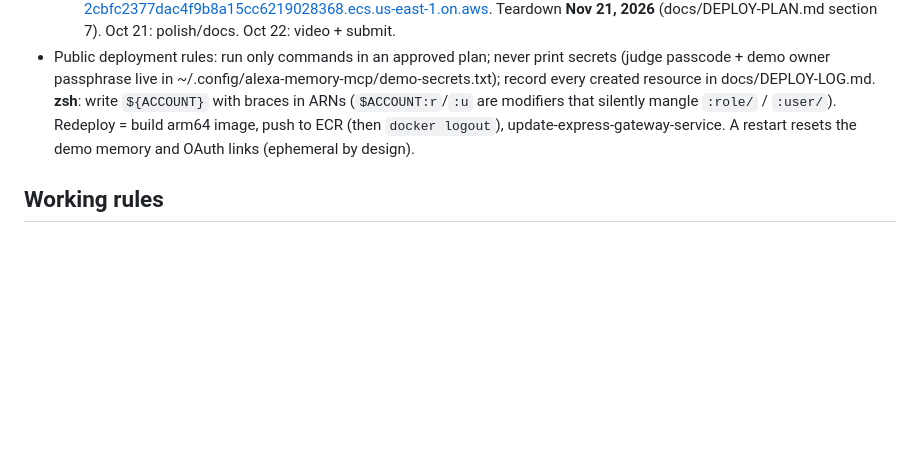
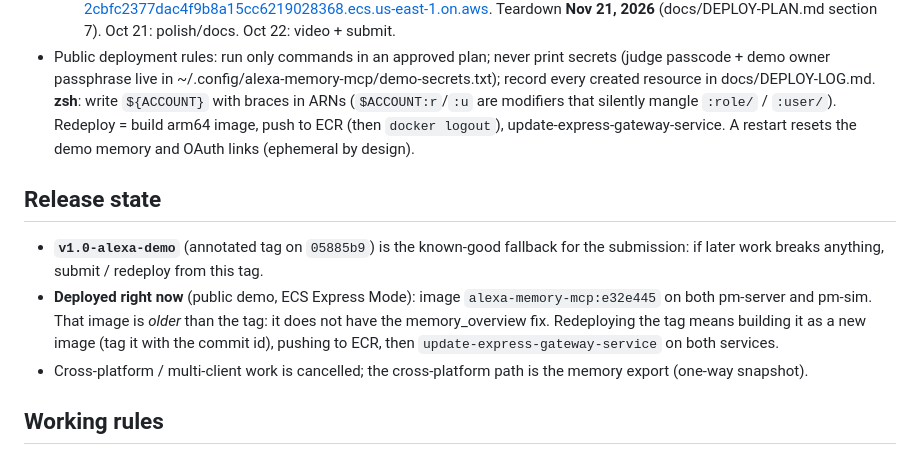
Before and after one commit to YY1205/alexa-memory-mcp, a Markdown page: CLAUDE.md, the part around the change. Rendered like a GitHub page; blank space fills up the shorter version.

Commit message:
CLAUDE.md: record the fallback tag and the deployed image
v1.0-alexa-demo (05885b9) is the known-good fallback; the public demo
runs the older image e32e445 (without the memory_overview fix).

Co-Authored-By: Claude Opus 5.5 <noreply@anthropic.com>

```diff
--- a/CLAUDE.md
+++ b/CLAUDE.md
@@ -99,6 +99,17 @@ Oct 23, 2026, 12:00 PM PT). See README.md for tools, config and layout.
   Redeploy = build arm64 image, push to ECR (then `docker logout`), update-express-gateway-service.
   A restart resets the demo memory and OAuth links (ephemeral by design).
 
+## Release state
+
+- **`v1.0-alexa-demo`** (annotated tag on `05885b9`) is the known-good fallback for the
+  submission: if later work breaks anything, submit / redeploy from this tag.
+- **Deployed right now** (public demo, ECS Express Mode): image `alexa-memory-mcp:e32e445` on
+  both pm-server and pm-sim. That image is *older* than the tag: it does not have the
+  memory_overview fix. Redeploying the tag means building it as a new image (tag it with
+  the commit id), pushing to ECR, then `update-express-gateway-service` on both services.
+- Cross-platform / multi-client work is cancelled; the cross-platform path is the memory
+  export (one-way snapshot).
+
 ## Working rules
 
 - **Never use real personal data.** Demo data is the fictional persona "Sam" in
```
